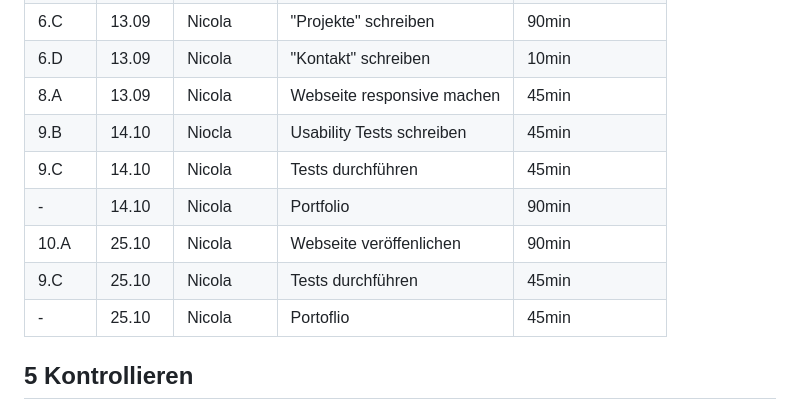
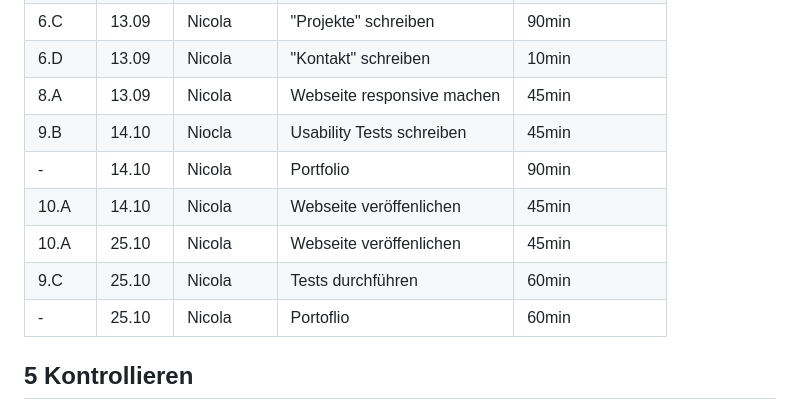
Before and after one commit to HeliumxD/ILA_0110, a Markdown page: README.md, the part around the change. GitHub-like rendering.

```diff
--- a/README.md
+++ b/README.md
@@ -81,11 +81,11 @@ Portfolio Webseite über mich
 | 6.D  | 13.09 | Nicola | "Kontakt" schreiben | 10min |
 | 8.A  | 13.09 | Nicola | Webseite responsive machen | 45min |
 | 9.B  | 14.10 | Niocla | Usability Tests schreiben | 45min |
-| 9.C  | 14.10 | Nicola | Tests durchführen | 45min |
 | -    | 14.10 | Nicola | Portfolio | 90min |
-| 10.A | 25.10 | Nicola | Webseite veröffenlichen | 90min |
-| 9.C  | 25.10 | Nicola | Tests durchführen | 45min |
-| -    | 25.10 | Nicola | Portoflio | 45min |
+| 10.A | 14.10 | Nicola | Webseite veröffenlichen | 45min |
+| 10.A | 25.10 | Nicola | Webseite veröffenlichen | 45min |
+| 9.C  | 25.10 | Nicola | Tests durchführen | 60min |
+| -    | 25.10 | Nicola | Portoflio | 60min |
 
 ## 5 Kontrollieren
 
```
